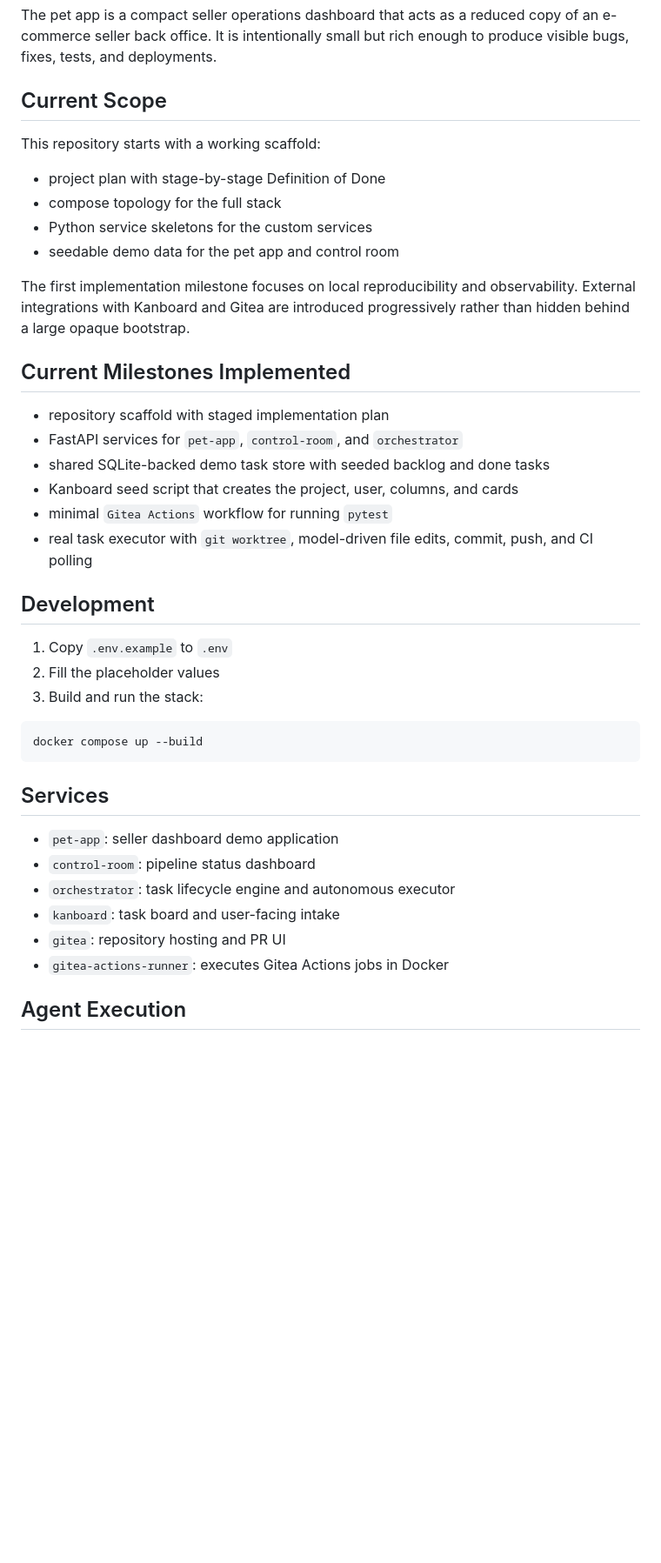
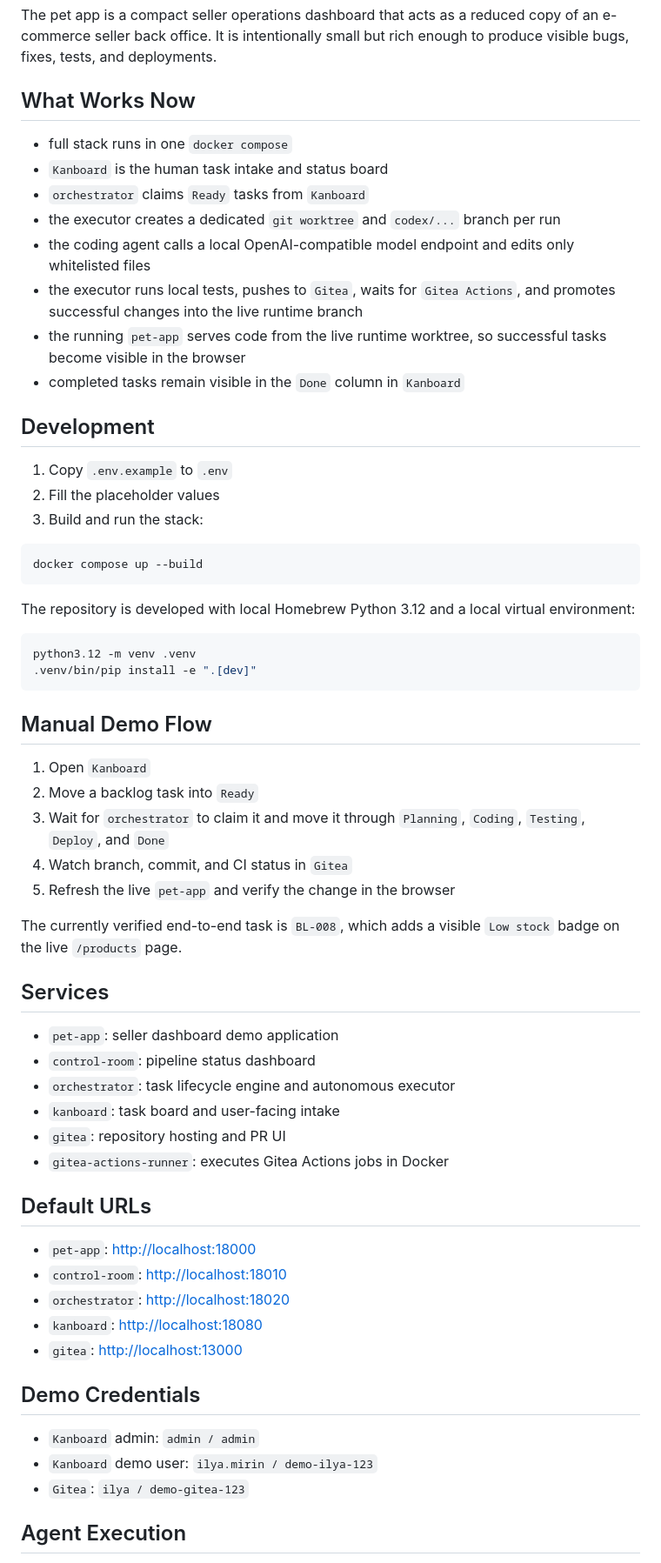
Before and after one commit to ilyamirin/LoomPilot, a Markdown page: README.md, the part around one of its changes. Shown at 87% size. Drawn GitHub-style; blank space fills up the shorter version.

Commit message:
Update project operating docs

````diff
--- a/README.md
+++ b/README.md
@@ -13,27 +13,16 @@ The pet app is a compact seller operations dashboard that acts as a reduced
 copy of an e-commerce seller back office. It is intentionally small but rich
 enough to produce visible bugs, fixes, tests, and deployments.
 
-## Current Scope
+## What Works Now
 
-This repository starts with a working scaffold:
-
-- project plan with stage-by-stage Definition of Done
-- compose topology for the full stack
-- Python service skeletons for the custom services
-- seedable demo data for the pet app and control room
-
-The first implementation milestone focuses on local reproducibility and
-observability. External integrations with Kanboard and Gitea are introduced
-progressively rather than hidden behind a large opaque bootstrap.
-
-## Current Milestones Implemented
-
-- repository scaffold with staged implementation plan
-- FastAPI services for `pet-app`, `control-room`, and `orchestrator`
-- shared SQLite-backed demo task store with seeded backlog and done tasks
-- Kanboard seed script that creates the project, user, columns, and cards
-- minimal `Gitea Actions` workflow for running `pytest`
-- real task executor with `git worktree`, model-driven file edits, commit, push, and CI polling
+- full stack runs in one `docker compose`
+- `Kanboard` is the human task intake and status board
+- `orchestrator` claims `Ready` tasks from `Kanboard`
+- the executor creates a dedicated `git worktree` and `codex/...` branch per run
+- the coding agent calls a local OpenAI-compatible model endpoint and edits only whitelisted files
+- the executor runs local tests, pushes to `Gitea`, waits for `Gitea Actions`, and promotes successful changes into the live runtime branch
+- the running `pet-app` serves code from the live runtime worktree, so successful tasks become visible in the browser
+- completed tasks remain visible in the `Done` column in `Kanboard`
 
 ## Development
 
@@ -45,6 +34,25 @@ progressively rather than hidden behind a large opaque bootstrap.
 docker compose up --build
 ```
 
+The repository is developed with local Homebrew Python 3.12 and a local virtual
+environment:
+
+```bash
+python3.12 -m venv .venv
+.venv/bin/pip install -e ".[dev]"
+```
+
+## Manual Demo Flow
+
+1. Open `Kanboard`
+2. Move a backlog task into `Ready`
+3. Wait for `orchestrator` to claim it and move it through `Planning`, `Coding`, `Testing`, `Deploy`, and `Done`
+4. Watch branch, commit, and CI status in `Gitea`
+5. Refresh the live `pet-app` and verify the change in the browser
+
+The currently verified end-to-end task is `BL-008`, which adds a visible `Low stock`
+badge on the live `/products` page.
+
 ## Services
 
 - `pet-app`: seller dashboard demo application
@@ -54,6 +62,20 @@ docker compose up --build
 - `gitea`: repository hosting and PR UI
 - `gitea-actions-runner`: executes Gitea Actions jobs in Docker
 
+## Default URLs
+
+- `pet-app`: [http://localhost:18000](http://localhost:18000)
+- `control-room`: [http://localhost:18010](http://localhost:18010)
+- `orchestrator`: [http://localhost:18020](http://localhost:18020)
+- `kanboard`: [http://localhost:18080](http://localhost:18080)
+- `gitea`: [http://localhost:13000](http://localhost:13000)
+
+## Demo Credentials
+
+- `Kanboard` admin: `admin / admin`
+- `Kanboard` demo user: `ilya.mirin / demo-ilya-123`
+- `Gitea`: `ilya / demo-gitea-123`
+
 ## Agent Execution
 
 - the executor watches `Ready` tasks and claims one at a time
````
Also changed, not shown: other parts of README.md (+25 -2 lines), AGENTS.md (added, +61 -0 lines).
